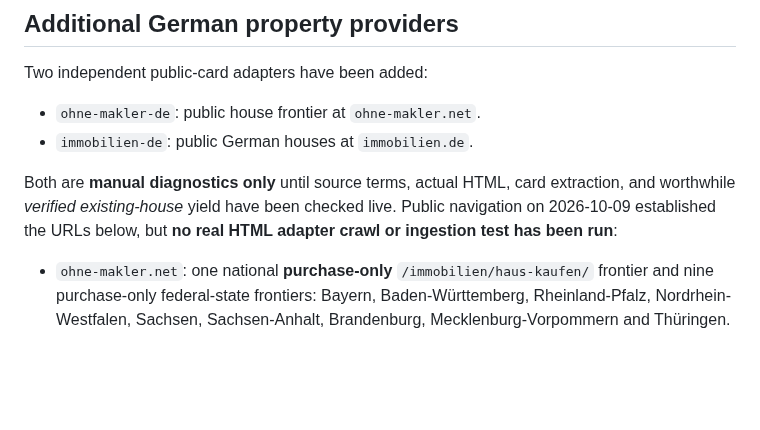
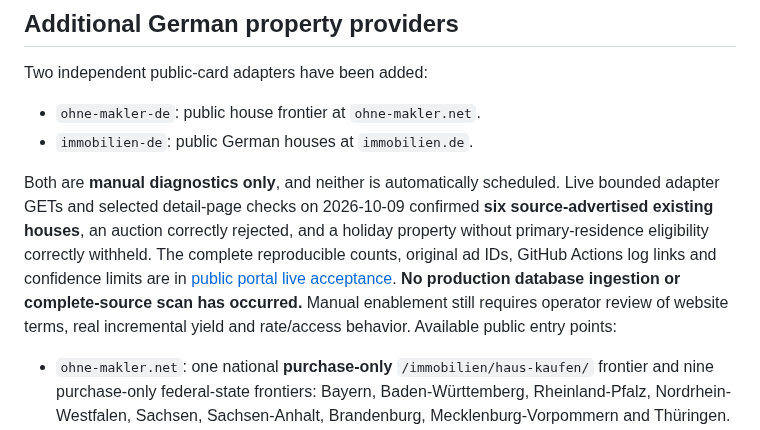
Before and after one commit to kotaru34/WohnWerk, a Markdown page: docs/germany-only-routing.md, the part around the change. Drawn GitHub-style; blank space fills up the shorter version.

Commit message:
Link verified public house source live acceptance and replace outdated no-live-test claim

```diff
--- a/docs/germany-only-routing.md
+++ b/docs/germany-only-routing.md
@@ -89,10 +89,16 @@ Two independent public-card adapters have been added:
 - `ohne-makler-de`: public house frontier at `ohne-makler.net`.
 - `immobilien-de`: public German houses at `immobilien.de`.
 
-Both are **manual diagnostics only** until source terms, actual HTML,
-card extraction, and worthwhile *verified existing-house* yield have been
-checked live. Public navigation on 2026-10-09 established the URLs below,
-but **no real HTML adapter crawl or ingestion test has been run**:
+Both are **manual diagnostics only**, and neither is automatically scheduled.
+Live bounded adapter GETs and selected detail-page checks on 2026-10-09
+confirmed **six source-advertised existing houses**, an auction correctly
+rejected, and a holiday property without primary-residence eligibility
+correctly withheld. The complete reproducible counts, original ad IDs,
+GitHub Actions log links and confidence limits are in
+[public portal live acceptance](public-portal-live-acceptance-2026-10-09.md).
+**No production database ingestion or complete-source scan has occurred.**
+Manual enablement still requires operator review of website terms, real
+incremental yield and rate/access behavior. Available public entry points:
 
 - `ohne-makler.net`: one national **purchase-only** `/immobilien/haus-kaufen/`
   frontier and nine purchase-only federal-state frontiers: Bayern,
```
